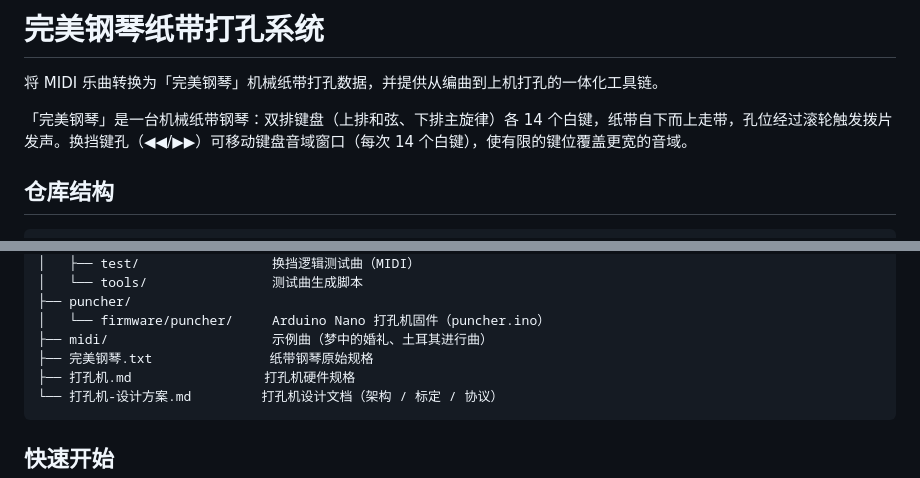
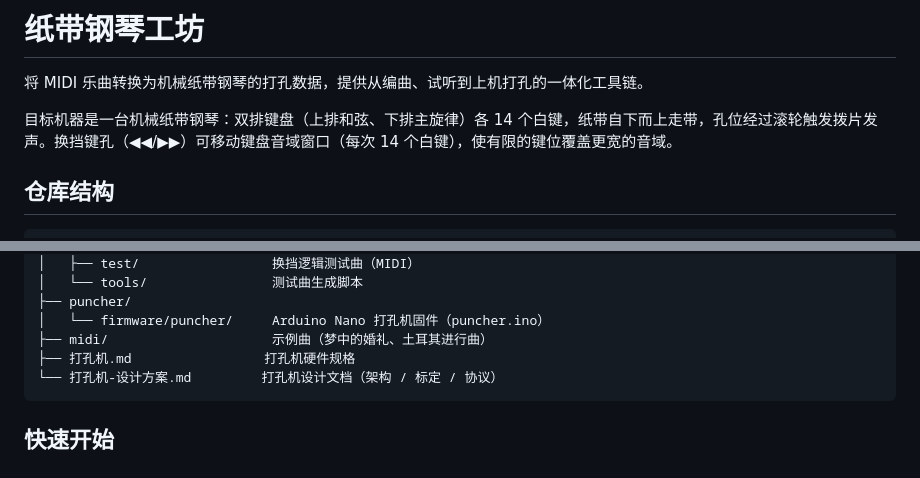
Before and after one commit to zhaorc/play, a Markdown page: README.md, 2 parts joined by grey strips. Rendered like a GitHub page.

Commit message:
README 更名：纸带钢琴工坊，去除品牌字样

````diff
--- a/README.md
+++ b/README.md
@@ -1,8 +1,8 @@
-# 完美钢琴纸带打孔系统
+# 纸带钢琴工坊
 
-将 MIDI 乐曲转换为「完美钢琴」机械纸带打孔数据，并提供从编曲到上机打孔的一体化工具链。
+将 MIDI 乐曲转换为机械纸带钢琴的打孔数据，提供从编曲、试听到上机打孔的一体化工具链。
 
-「完美钢琴」是一台机械纸带钢琴：双排键盘（上排和弦、下排主旋律）各 14 个白键，纸带自下而上走带，孔位经过滚轮触发拨片发声。换挡键孔（◀◀/▶▶）可移动键盘音域窗口（每次 14 个白键），使有限的键位覆盖更宽的音域。
+目标机器是一台机械纸带钢琴：双排键盘（上排和弦、下排主旋律）各 14 个白键，纸带自下而上走带，孔位经过滚轮触发拨片发声。换挡键孔（◀◀/▶▶）可移动键盘音域窗口（每次 14 个白键），使有限的键位覆盖更宽的音域。
 
 ## 仓库结构
 
@@ -22,7 +22,6 @@ play/
 ├── puncher/
 │   └── firmware/puncher/     Arduino Nano 打孔机固件（puncher.ino）
 ├── midi/                     示例曲（梦中的婚礼、土耳其进行曲）
-├── 完美钢琴.txt               纸带钢琴原始规格
 ├── 打孔机.md                 打孔机硬件规格
 └── 打孔机-设计方案.md         打孔机设计文档（架构 / 标定 / 协议）
 ```
````
